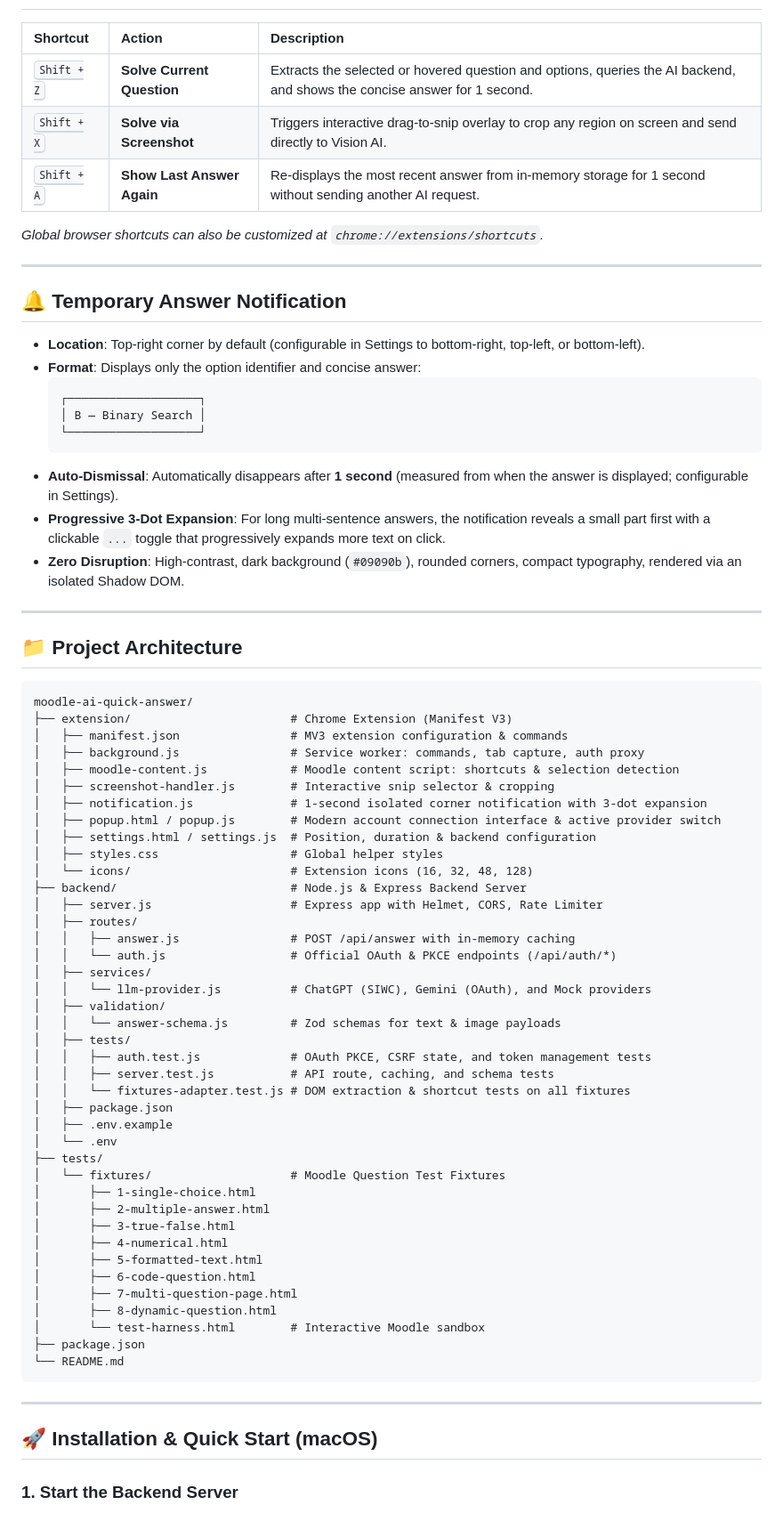
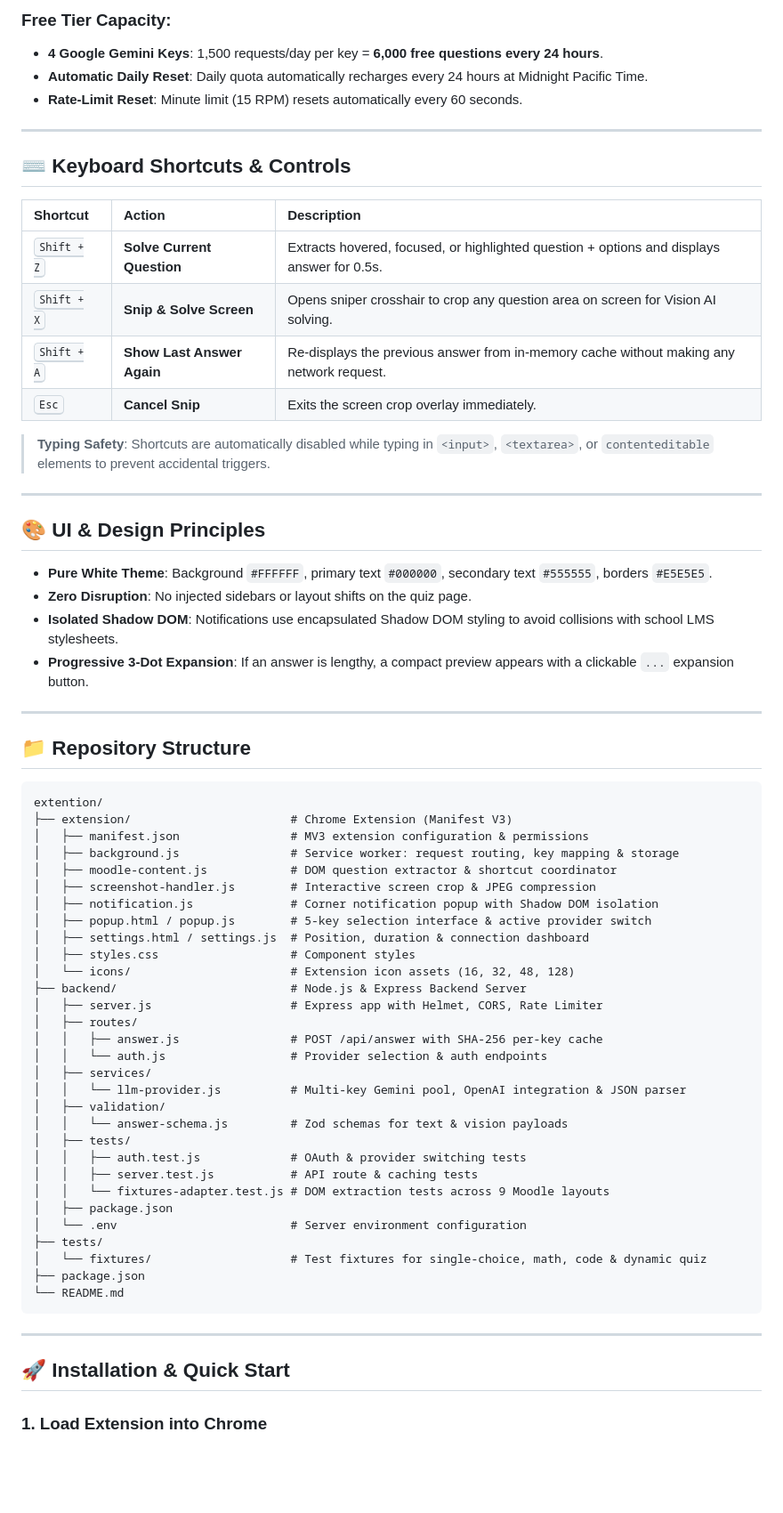
Before and after one commit to swapnil-exxe/Extension, a Markdown page: README.md, the part around one of its changes. Shown at 89% size. GitHub-like rendering; blank space fills up the shorter version.

Commit message:
docs: comprehensive architecture guide, Mermaid system & failover diagrams, data flow breakdown, and sparse clone instructions

````diff
--- a/README.md
+++ b/README.md
@@ -34,77 +127,70 @@ Users connect their accounts directly through the popup without typing passwords
+### Free Tier Capacity:
+* **4 Google Gemini Keys**: 1,500 requests/day per key = **6,000 free questions every 24 hours**.
+* **Automatic Daily Reset**: Daily quota automatically recharges every 24 hours at Midnight Pacific Time.
+* **Rate-Limit Reset**: Minute limit (15 RPM) resets automatically every 60 seconds.
+
+---
+
+## ⌨️ Keyboard Shortcuts & Controls
 
 | Shortcut | Action | Description |
 | :--- | :--- | :--- |
-| <kbd>Shift + Z</kbd> | **Solve Current Question** | Extracts the selected or hovered question and options, queries the AI backend, and shows the concise answer for 1 second. |
-| <kbd>Shift + X</kbd> | **Solve via Screenshot** | Triggers interactive drag-to-snip overlay to crop any region on screen and send directly to Vision AI. |
-| <kbd>Shift + A</kbd> | **Show Last Answer Again** | Re-displays the most recent answer from in-memory storage for 1 second without sending another AI request. |
+| <kbd>Shift + Z</kbd> | **Solve Current Question** | Extracts hovered, focused, or highlighted question + options and displays answer for 0.5s. |
+| <kbd>Shift + X</kbd> | **Snip & Solve Screen** | Opens sniper crosshair to crop any question area on screen for Vision AI solving. |
+| <kbd>Shift + A</kbd> | **Show Last Answer Again** | Re-displays the previous answer from in-memory cache without making any network request. |
+| <kbd>Esc</kbd> | **Cancel Snip** | Exits the screen crop overlay immediately. |
 
-*Global browser shortcuts can also be customized at `chrome://extensions/shortcuts`.*
+> **Typing Safety**: Shortcuts are automatically disabled while typing in `<input>`, `<textarea>`, or `contenteditable` elements to prevent accidental triggers.
 
 ---
 
-## 🔔 Temporary Answer Notification
+## 🎨 UI & Design Principles
 
-* **Location**: Top-right corner by default (configurable in Settings to bottom-right, top-left, or bottom-left).
-* **Format**: Displays only the option identifier and concise answer:
-  ```
-  ┌───────────────────┐
-  │ B — Binary Search │
-  └───────────────────┘
-  ```
-* **Auto-Dismissal**: Automatically disappears after **1 second** (measured from when the answer is displayed; configurable in Settings).
-* **Progressive 3-Dot Expansion**: For long multi-sentence answers, the notification reveals a small part first with a clickable `...` toggle that progressively expands more text on click.
-* **Zero Disruption**: High-contrast, dark background (`#09090b`), rounded corners, compact typography, rendered via an isolated Shadow DOM.
+* **Pure White Theme**: Background `#FFFFFF`, primary text `#000000`, secondary text `#555555`, borders `#E5E5E5`.
+* **Zero Disruption**: No injected sidebars or layout shifts on the quiz page.
+* **Isolated Shadow DOM**: Notifications use encapsulated Shadow DOM styling to avoid collisions with school LMS stylesheets.
+* **Progressive 3-Dot Expansion**: If an answer is lengthy, a compact preview appears with a clickable `...` expansion button.
 
 ---
 
-## 📁 Project Architecture
+## 📁 Repository Structure
 
 ```
-moodle-ai-quick-answer/
+extention/
 ├── extension/                       # Chrome Extension (Manifest V3)
-│   ├── manifest.json                # MV3 extension configuration & commands
-│   ├── background.js                # Service worker: commands, tab capture, auth proxy
-│   ├── moodle-content.js            # Moodle content script: shortcuts & selection detection
-│   ├── screenshot-handler.js        # Interactive snip selector & cropping
-│   ├── notification.js              # 1-second isolated corner notification with 3-dot expansion
-│   ├── popup.html / popup.js        # Modern account connection interface & active provider switch
-│   ├── settings.html / settings.js  # Position, duration & backend configuration
-│   ├── styles.css                   # Global helper styles
-│   └── icons/                       # Extension icons (16, 32, 48, 128)
+│   ├── manifest.json                # MV3 extension configuration & permissions
+│   ├── background.js                # Service worker: request routing, key mapping & storage
+│   ├── moodle-content.js            # DOM question extractor & shortcut coordinator
+│   ├── screenshot-handler.js        # Interactive screen crop & JPEG compression
+│   ├── notification.js              # Corner notification popup with Shadow DOM isolation
+│   ├── popup.html / popup.js        # 5-key selection interface & active provider switch
+│   ├── settings.html / settings.js  # Position, duration & connection dashboard
+│   ├── styles.css                   # Component styles
+│   └── icons/                       # Extension icon assets (16, 32, 48, 128)
 ├── backend/                         # Node.js & Express Backend Server
 │   ├── server.js                    # Express app with Helmet, CORS, Rate Limiter
 │   ├── routes/
-│   │   ├── answer.js                # POST /api/answer with in-memory caching
-│   │   └── auth.js                  # Official OAuth & PKCE endpoints (/api/auth/*)
+│   │   ├── answer.js                # POST /api/answer with SHA-256 per-key cache
+│   │   └── auth.js                  # Provider selection & auth endpoints
 │   ├── services/
-│   │   └── llm-provider.js          # ChatGPT (SIWC), Gemini (OAuth), and Mock providers
+│   │   └── llm-provider.js          # Multi-key Gemini pool, OpenAI integration & JSON parser
 │   ├── validation/
-│   │   └── answer-schema.js         # Zod schemas for text & image payloads
+│   │   └── answer-schema.js         # Zod schemas for text & vision payloads
 │   ├── tests/
-│   │   ├── auth.test.js             # OAuth PKCE, CSRF state, and token management tests
-│   │   ├── server.test.js           # API route, caching, and schema tests
-│   │   └── fixtures-adapter.test.js # DOM extraction & shortcut tests on all fixtures
+│   │   ├── auth.test.js             # OAuth & provider switching tests
+│   │   ├── server.test.js           # API route & caching tests
+│   │   └── fixtures-adapter.test.js # DOM extraction tests across 9 Moodle layouts
 │   ├── package.json
-│   ├── .env.example
-│   └── .env
+│   └── .env                         # Server environment configuration
 ├── tests/
-│   └── fixtures/                    # Moodle Question Test Fixtures
-│       ├── 1-single-choice.html
-│       ├── 2-multiple-answer.html
-│       ├── 3-true-false.html
-│       ├── 4-numerical.html
-│       ├── 5-formatted-text.html
-│       ├── 6-code-question.html
-│       ├── 7-multi-question-page.html
-│       ├── 8-dynamic-question.html
-│       └── test-harness.html        # Interactive Moodle sandbox
+│   └── fixtures/                    # Test fixtures for single-choice, math, code & dynamic quiz
 ├── package.json
 └── README.md
 ```
 
 ---
 
-## 🚀 Installation & Quick Start (macOS)
+## 🚀 Installation & Quick Start
 
-### 1. Start the Backend Server
+### 1. Load Extension into Chrome
 
````
Also changed, not shown: other parts of README.md (+165 -79 lines).
